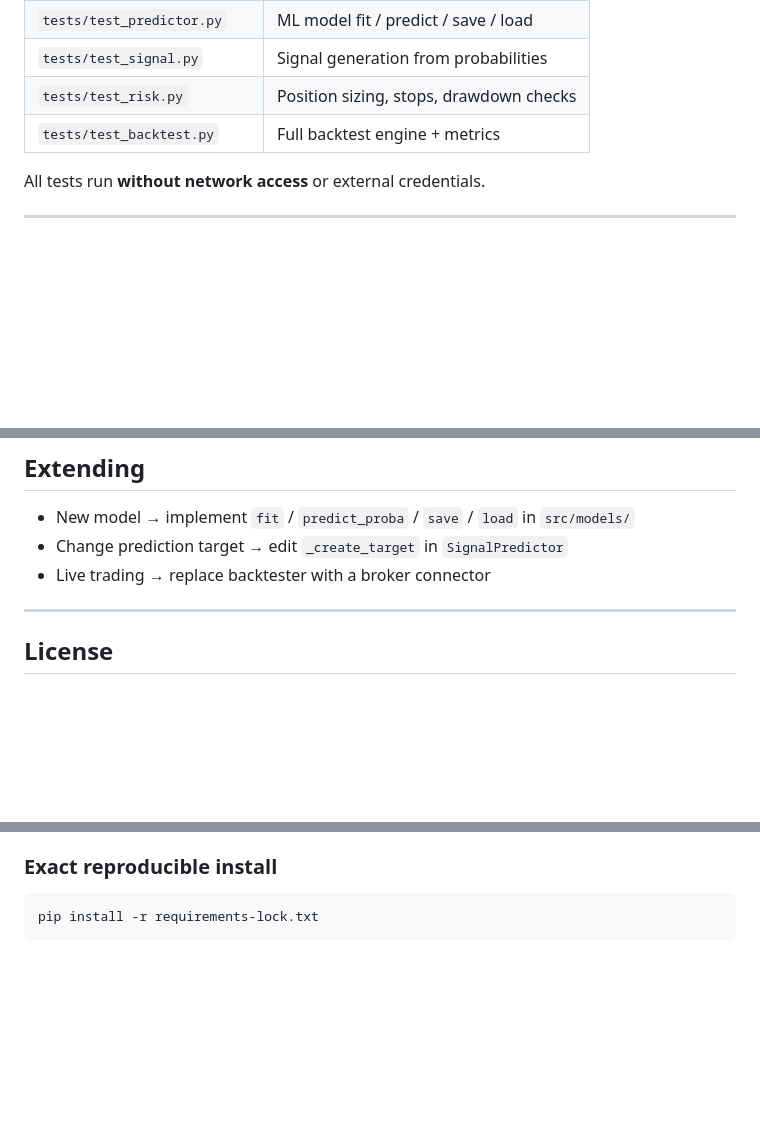
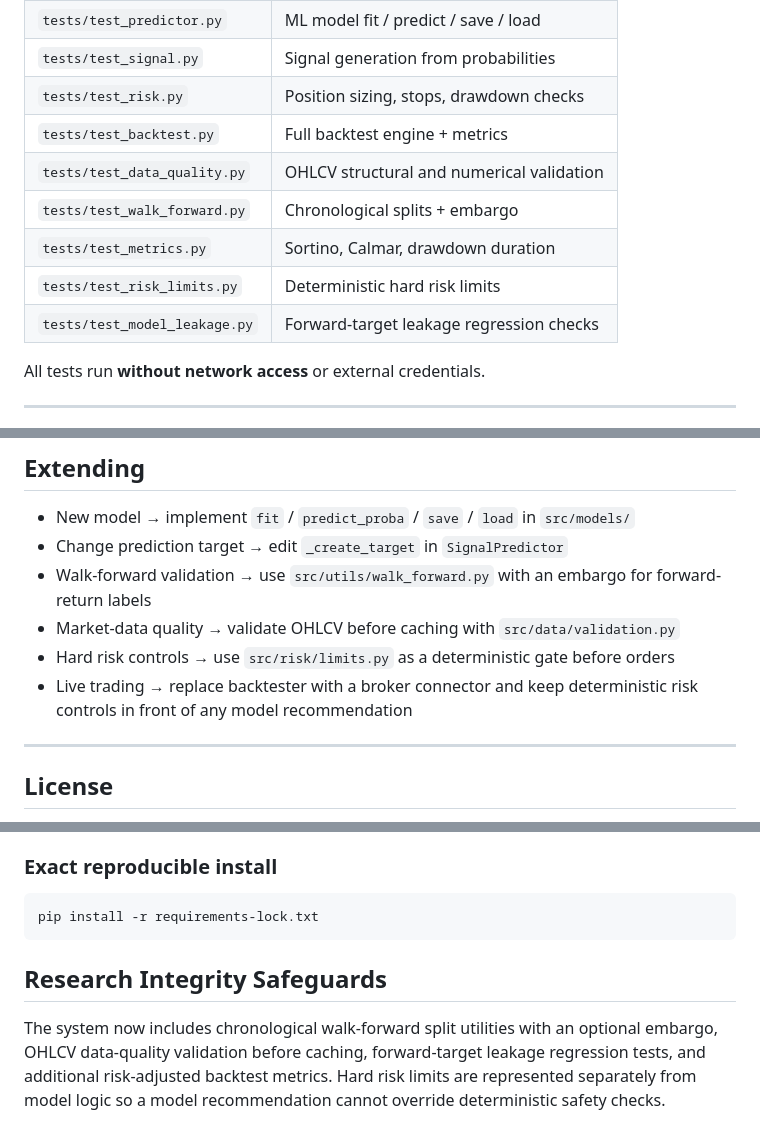
Before and after one commit to abelmiracle377-stack/trade-bot-system, a Markdown page: README.md, 3 parts joined by grey strips. Drawn GitHub-style; blank space fills up the shorter version.

Commit message:
Document validation leakage and risk safeguards

````diff
--- a/README.md
+++ b/README.md
@@ -59,6 +59,11 @@ make run
 | `tests/test_signal.py`      | Signal generation from probabilities       |
 | `tests/test_risk.py`        | Position sizing, stops, drawdown checks    |
 | `tests/test_backtest.py`    | Full backtest engine + metrics             |
+| `tests/test_data_quality.py`| OHLCV structural and numerical validation  |
+| `tests/test_walk_forward.py`| Chronological splits + embargo              |
+| `tests/test_metrics.py`     | Sortino, Calmar, drawdown duration          |
+| `tests/test_risk_limits.py` | Deterministic hard risk limits              |
+| `tests/test_model_leakage.py`| Forward-target leakage regression checks   |
 
 All tests run **without network access** or external credentials.
 
@@ -134,7 +139,10 @@ GitHub Actions (`.github/workflows/ci.yml`) runs on every push and pull request:
 
 - New model → implement `fit` / `predict_proba` / `save` / `load` in `src/models/`
 - Change prediction target → edit `_create_target` in `SignalPredictor`
-- Live trading → replace backtester with a broker connector
+- Walk-forward validation → use `src/utils/walk_forward.py` with an embargo for forward-return labels
+- Market-data quality → validate OHLCV before caching with `src/data/validation.py`
+- Hard risk controls → use `src/risk/limits.py` as a deterministic gate before orders
+- Live trading → replace backtester with a broker connector and keep deterministic risk controls in front of any model recommendation
 
 ---
 
@@ -166,3 +174,7 @@ All runs are seeded via `config.yaml` → `model.random_state` for reproducibili
 ```bash
 pip install -r requirements-lock.txt
 ```
+
+## Research Integrity Safeguards
+
+The system now includes chronological walk-forward split utilities with an optional embargo, OHLCV data-quality validation before caching, forward-target leakage regression tests, and additional risk-adjusted backtest metrics. Hard risk limits are represented separately from model logic so a model recommendation cannot override deterministic safety checks.
````
